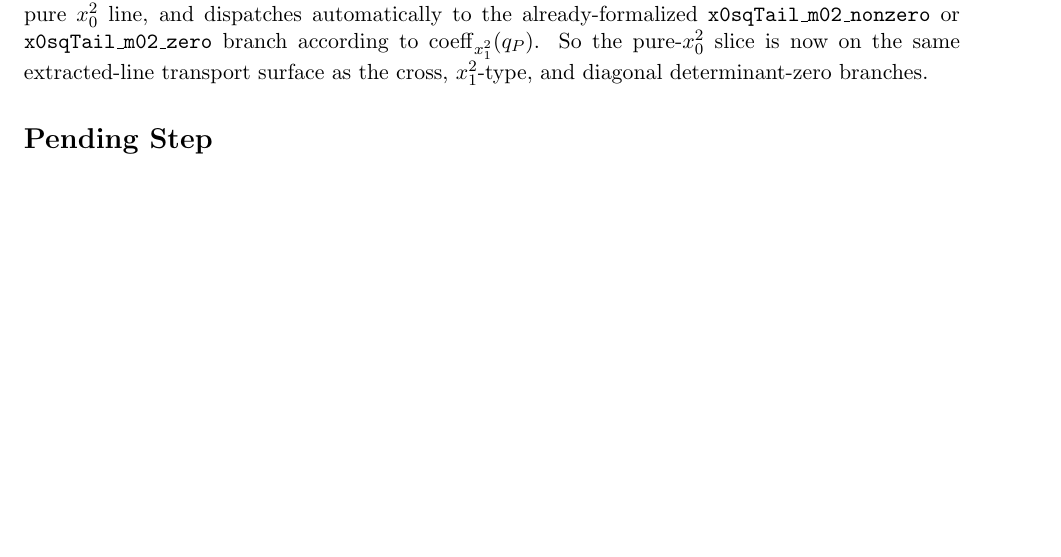
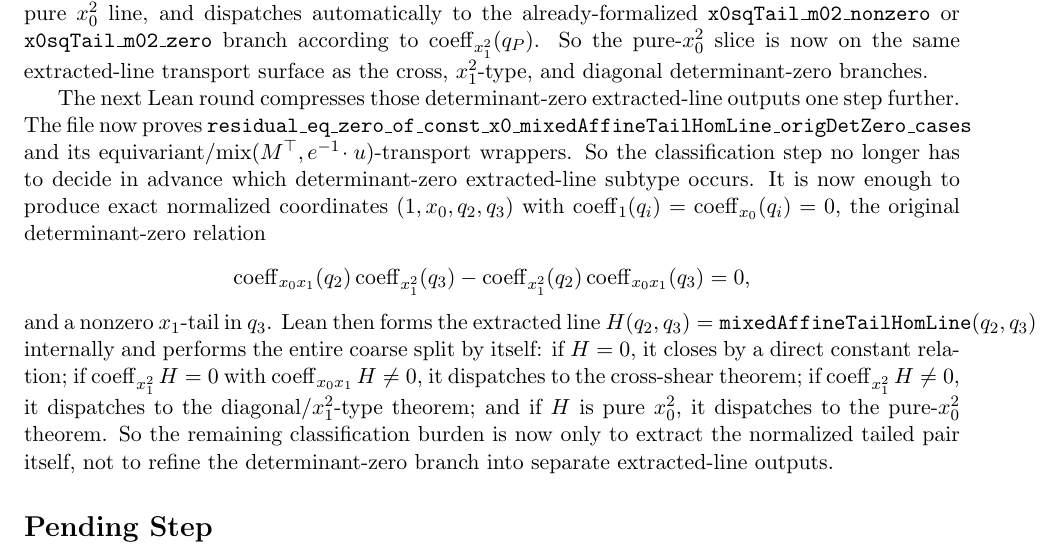
Before and after one commit to yuanchenyang/nonconvex_sos_landscape, a LaTeX document (writeup/blueprint.tex): part of page 22 of 22, cut so that both start at the same text, the shorter picture padded with empty space. Compiled offline with pdfLaTeX.

Commit message:
Add determinant-zero mixed-affine dispatcher

```diff
--- a/writeup/blueprint.tex
+++ b/writeup/blueprint.tex
@@ -1592,6 +1592,30 @@ to \(\operatorname{coeff}_{x_1^2}(q_P)\). So the pure-\(x_0^2\) slice is now on
 the same extracted-line transport surface as the cross, \(x_1^2\)-type, and
 diagonal determinant-zero branches.
 
+The next Lean round compresses those determinant-zero extracted-line outputs
+one step further. The file now proves
+\texttt{residual\_eq\_zero\_of\_const\_x0\_mixedAffineTailHomLine\_origDetZero\_cases}
+and its equivariant/\(\operatorname{mix}(M^\top,e^{-1}\!\cdot u)\)-transport
+wrappers. So the classification step no longer has to decide in advance which
+determinant-zero extracted-line subtype occurs. It is now enough to produce
+exact normalized coordinates \((1,x_0,q_2,q_3)\) with
+\(\operatorname{coeff}_{1}(q_i)=\operatorname{coeff}_{x_0}(q_i)=0\), the
+original determinant-zero relation
+\[
+  \operatorname{coeff}_{x_0x_1}(q_2)\operatorname{coeff}_{x_1^2}(q_3)-
+  \operatorname{coeff}_{x_1^2}(q_2)\operatorname{coeff}_{x_0x_1}(q_3)=0,
+\]
+and a nonzero \(x_1\)-tail in \(q_3\). Lean then forms the extracted line
+\(H(q_2,q_3)=\texttt{mixedAffineTailHomLine}(q_2,q_3)\) internally and performs
+the entire coarse split by itself: if \(H=0\), it closes by a direct constant
+relation; if \(\operatorname{coeff}_{x_1^2} H=0\) with
+\(\operatorname{coeff}_{x_0x_1} H\neq 0\), it dispatches to the cross-shear
+theorem; if \(\operatorname{coeff}_{x_1^2} H\neq 0\), it dispatches to the
+diagonal/\(x_1^2\)-type theorem; and if \(H\) is pure \(x_0^2\), it dispatches
+to the pure-\(x_0^2\) theorem. So the remaining classification burden is now
+only to extract the normalized tailed pair itself, not to refine the
+determinant-zero branch into separate extracted-line outputs.
+
 \section*{Pending Step}
 To finish the theorem, it remains to formalize the remaining normalization and
 classification data, especially for the constant-containing mixed-affine
```
Also changed, not shown: writeup/exploration_log.tex (+20 -0 lines), 1 other file.
